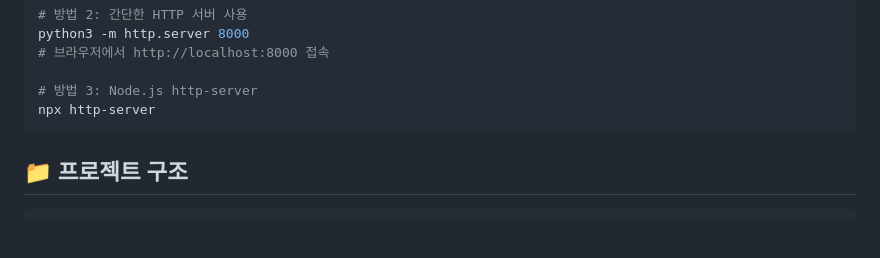
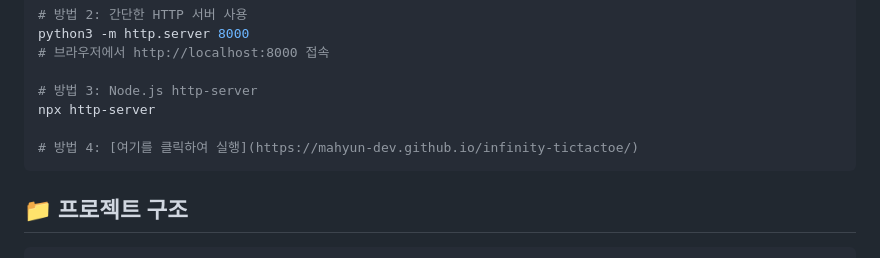
Before and after one commit to mahyun-dev/infinity-tictactoe, a Markdown page: README.md, the part around the change. Drawn GitHub-style; blank space fills up the shorter version.

Commit message:
README.md 업데이트

````diff
--- a/README.md
+++ b/README.md
@@ -41,6 +41,8 @@ python3 -m http.server 8000
 
 # 방법 3: Node.js http-server
 npx http-server
+
+# 방법 4: [여기를 클릭하여 실행](https://mahyun-dev.github.io/infinity-tictactoe/)
 ```
 
 ## 📁 프로젝트 구조
````
